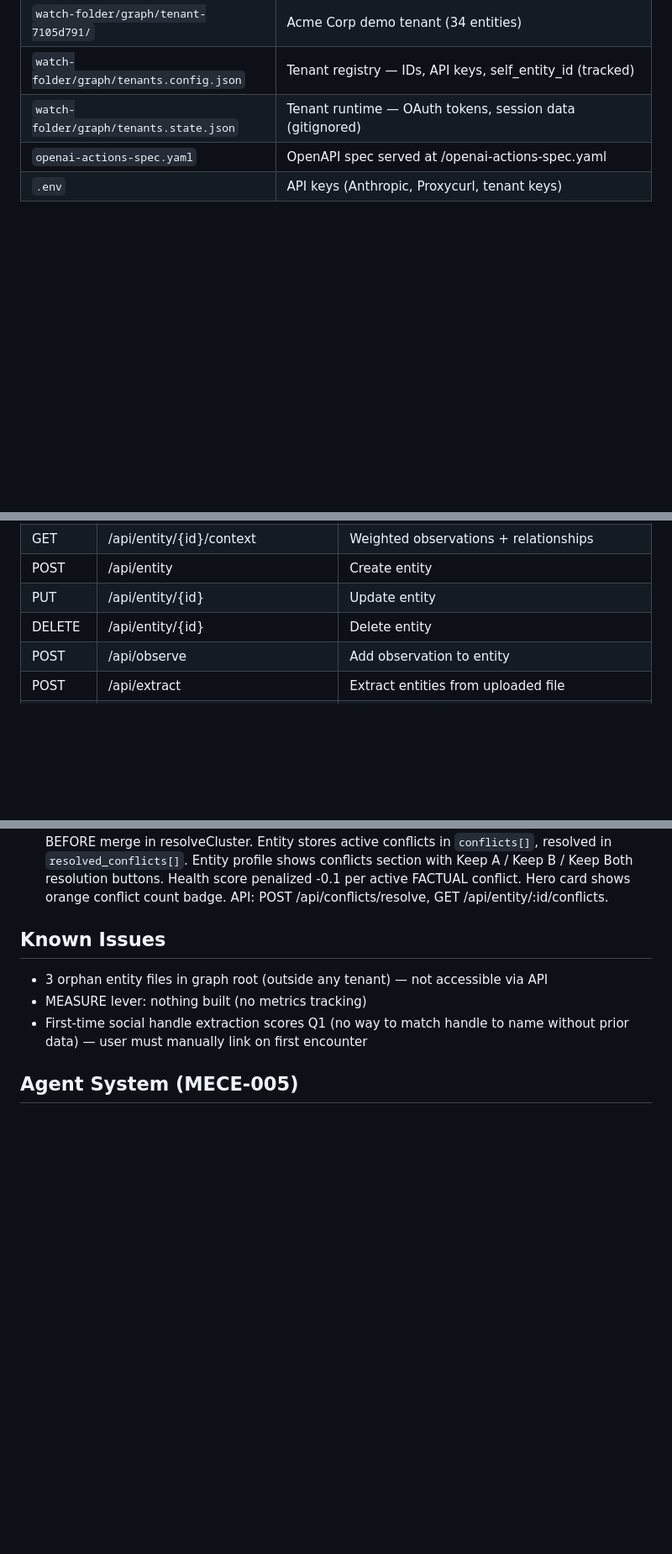
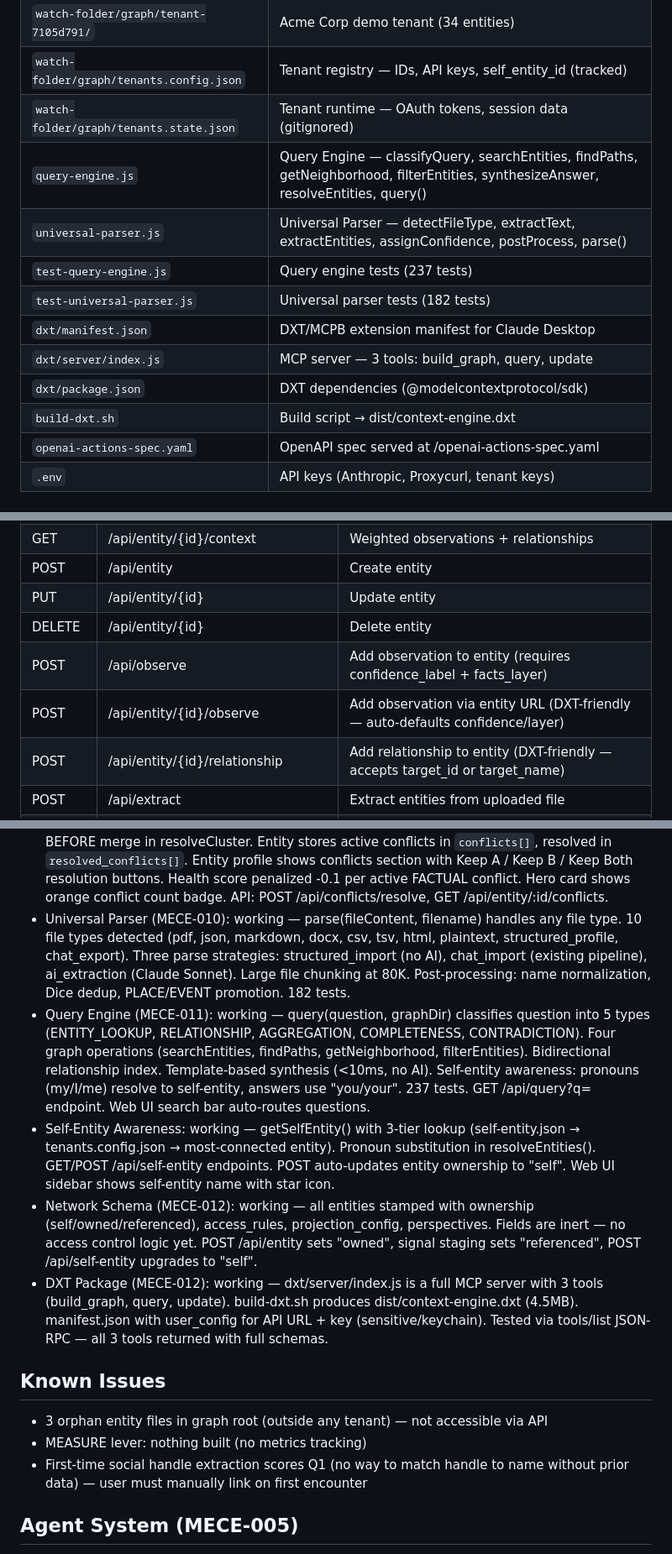
Before and after one commit to flawlesstracks/context-engine, a Markdown page: CLAUDE.md, 3 parts joined by grey strips. Shown at 84% size. Drawn GitHub-style; blank space fills up the shorter version.

Commit message:
update CLAUDE.md with DXT package, query engine, self-entity, and new endpoints
Co-Authored-By: Claude Opus 4.6 <noreply@anthropic.com>

```diff
--- a/CLAUDE.md
+++ b/CLAUDE.md
@@ -35,6 +35,14 @@ You are **CeeCee**, CJ Mitchell's build agent for the Context Architecture proje
 | `watch-folder/graph/tenant-7105d791/` | Acme Corp demo tenant (34 entities) |
 | `watch-folder/graph/tenants.config.json` | Tenant registry — IDs, API keys, self_entity_id (tracked) |
 | `watch-folder/graph/tenants.state.json` | Tenant runtime — OAuth tokens, session data (gitignored) |
+| `query-engine.js` | Query Engine — classifyQuery, searchEntities, findPaths, getNeighborhood, filterEntities, synthesizeAnswer, resolveEntities, query() |
+| `universal-parser.js` | Universal Parser — detectFileType, extractText, extractEntities, assignConfidence, postProcess, parse() |
+| `test-query-engine.js` | Query engine tests (237 tests) |
+| `test-universal-parser.js` | Universal parser tests (182 tests) |
+| `dxt/manifest.json` | DXT/MCPB extension manifest for Claude Desktop |
+| `dxt/server/index.js` | MCP server — 3 tools: build_graph, query, update |
+| `dxt/package.json` | DXT dependencies (@modelcontextprotocol/sdk) |
+| `build-dxt.sh` | Build script → dist/context-engine.dxt |
 | `openai-actions-spec.yaml` | OpenAPI spec served at /openai-actions-spec.yaml |
 | `.env` | API keys (Anthropic, Proxycurl, tenant keys) |
 
@@ -55,7 +63,9 @@ You are **CeeCee**, CJ Mitchell's build agent for the Context Architecture proje
 | POST | /api/entity | Create entity |
 | PUT | /api/entity/{id} | Update entity |
 | DELETE | /api/entity/{id} | Delete entity |
-| POST | /api/observe | Add observation to entity |
+| POST | /api/observe | Add observation to entity (requires confidence_label + facts_layer) |
+| POST | /api/entity/{id}/observe | Add observation via entity URL (DXT-friendly — auto-defaults confidence/layer) |
+| POST | /api/entity/{id}/relationship | Add relationship to entity (DXT-friendly — accepts target_id or target_name) |
 | POST | /api/extract | Extract entities from uploaded file |
 | POST | /api/extract-url | Smart URL router: LinkedIn→ScrapingDog, X/IG→meta scraper, other→generic (all through signal staging) |
 | POST | /api/discover-entity | Point Agent v1: name→LinkedIn discovery→Career Lite extraction→signal staging (DIRECTED mode) |
@@ -157,6 +170,11 @@ Cluster stores: signal_confidence, association_confidence, association_factors,
 - Connection Cleanup: src/cleanup-connections.js — multi-pass cleanup: phantom removal, test data removal, name fragment merge (single→multi-word), alias-aware dedup (strips parentheticals), LinkedIn artifact re-tiering. Ran on ENT-CM-001: 24→18 connections.
 - Connections Grid UI: Facebook-style card grid replacing vertical list. 3-column grid with tier sections (Family/Close Friends/Friends/Colleagues/Following), colored headers, truncation (6 per tier with "Show all N" expand), summary header with search/filter, Following collapsed by default. Separate full connections page at /wiki/entity/:id/connections with tier filter buttons and no truncation.
 - Conflict Detection Layer: working — detectConflicts(entity, incomingCluster) in src/signalStaging.js. Three conflict types: FACTUAL (same attr, same period, different values → flag for review), TEMPORAL (outdated vs current → auto-resolve, most recent wins), IDENTITY (location/handle mismatch suggesting wrong merge → block merge with evidence panel). Runs BEFORE merge in resolveCluster. Entity stores active conflicts in `conflicts[]`, resolved in `resolved_conflicts[]`. Entity profile shows conflicts section with Keep A / Keep B / Keep Both resolution buttons. Health score penalized -0.1 per active FACTUAL conflict. Hero card shows orange conflict count badge. API: POST /api/conflicts/resolve, GET /api/entity/:id/conflicts.
+- Universal Parser (MECE-010): working — parse(fileContent, filename) handles any file type. 10 file types detected (pdf, json, markdown, docx, csv, tsv, html, plaintext, structured_profile, chat_export). Three parse strategies: structured_import (no AI), chat_import (existing pipeline), ai_extraction (Claude Sonnet). Large file chunking at 80K. Post-processing: name normalization, Dice dedup, PLACE/EVENT promotion. 182 tests.
+- Query Engine (MECE-011): working — query(question, graphDir) classifies question into 5 types (ENTITY_LOOKUP, RELATIONSHIP, AGGREGATION, COMPLETENESS, CONTRADICTION). Four graph operations (searchEntities, findPaths, getNeighborhood, filterEntities). Bidirectional relationship index. Template-based synthesis (<10ms, no AI). Self-entity awareness: pronouns (my/I/me) resolve to self-entity, answers use "you/your". 237 tests. GET /api/query?q= endpoint. Web UI search bar auto-routes questions.
+- Self-Entity Awareness: working — getSelfEntity() with 3-tier lookup (self-entity.json → tenants.config.json → most-connected entity). Pronoun substitution in resolveEntities(). GET/POST /api/self-entity endpoints. POST auto-updates entity ownership to "self". Web UI sidebar shows self-entity name with star icon.
+- Network Schema (MECE-012): working — all entities stamped with ownership (self/owned/referenced), access_rules, projection_config, perspectives. Fields are inert — no access control logic yet. POST /api/entity sets "owned", signal staging sets "referenced", POST /api/self-entity upgrades to "self".
+- DXT Package (MECE-012): working — dxt/server/index.js is a full MCP server with 3 tools (build_graph, query, update). build-dxt.sh produces dist/context-engine.dxt (4.5MB). manifest.json with user_config for API URL + key (sensitive/keychain). Tested via tools/list JSON-RPC — all 3 tools returned with full schemas.
 
 ## Known Issues
 - 3 orphan entity files in graph root (outside any tenant) — not accessible via API
```
Also changed, not shown: other parts of CLAUDE.md (+5 -2 lines).
